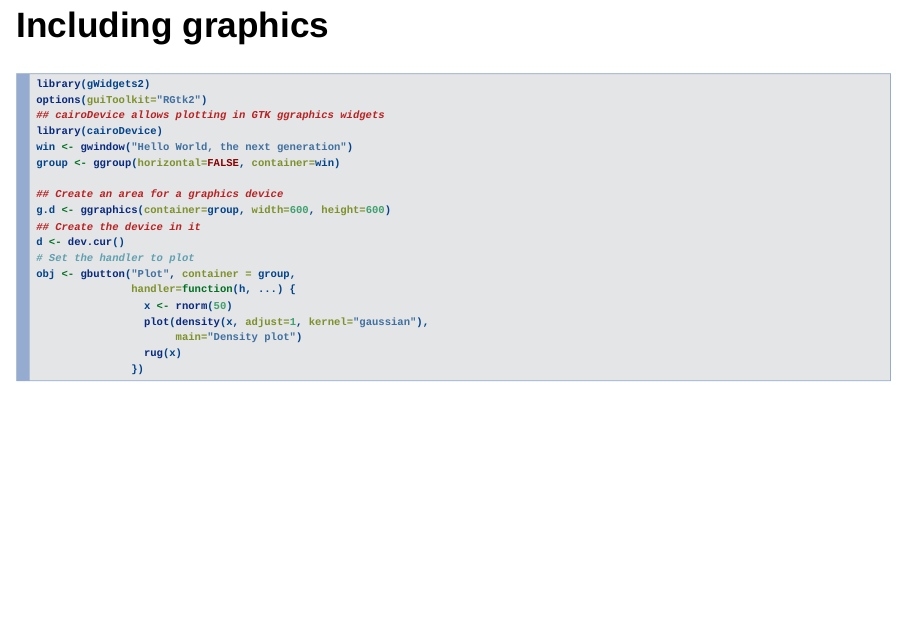
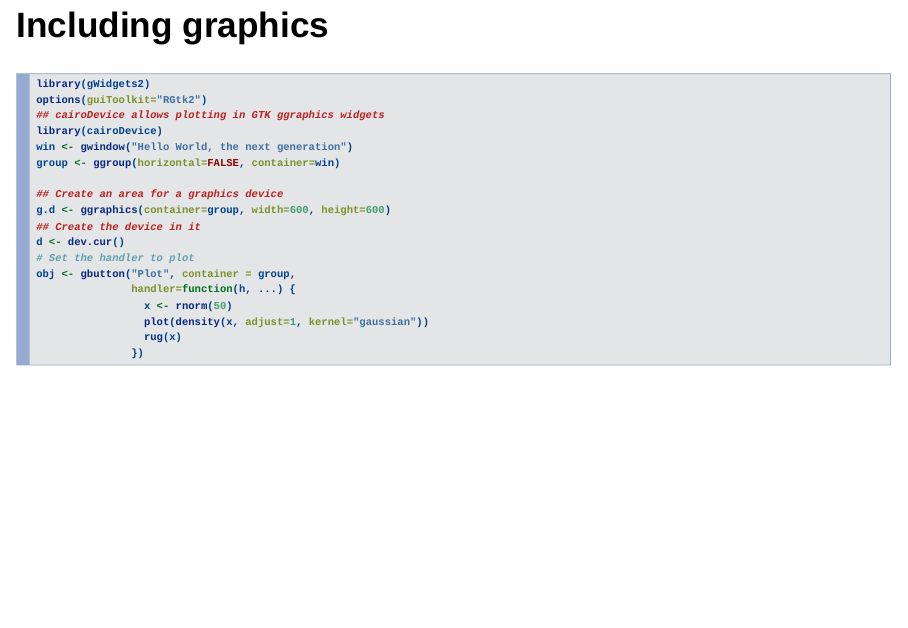
Before and after one commit to davidcsterratt/edinbr-gWidgets, an R Markdown document (edinbr-gWidgets2-2016-01-20.Rmd): page 13 of 18. Rendered offline with R 4.5, knitr and Pandoc, with nearby package versions; drawn as Slidy slides in place of the format the file asks for.

Commit message:
Fixed line break

````diff
--- a/edinbr-gWidgets2-2016-01-20.Rmd
+++ b/edinbr-gWidgets2-2016-01-20.Rmd
@@ -145,8 +145,7 @@ d <- dev.cur()
 obj <- gbutton("Plot", container = group,
                handler=function(h, ...) {
                  x <- rnorm(50)
-                 plot(density(x, adjust=1, kernel="gaussian"),
-                      main="Density plot")
+                 plot(density(x, adjust=1, kernel="gaussian"))
                  rug(x)
                })
 ```
````
Also changed, not shown: 4graphics.R (+1 -2 lines).
